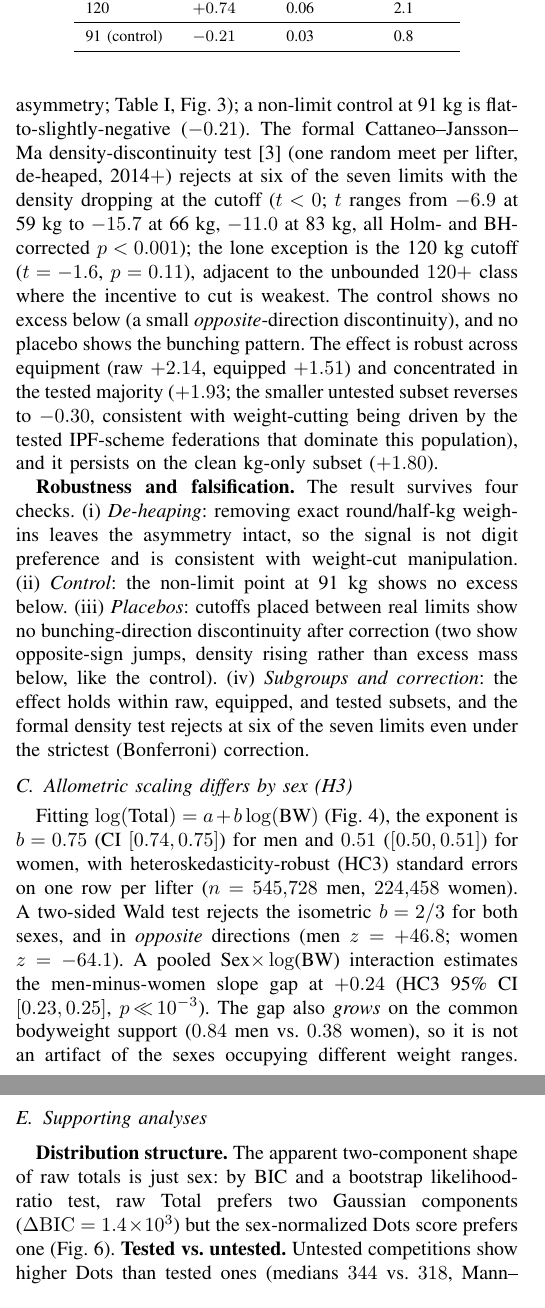
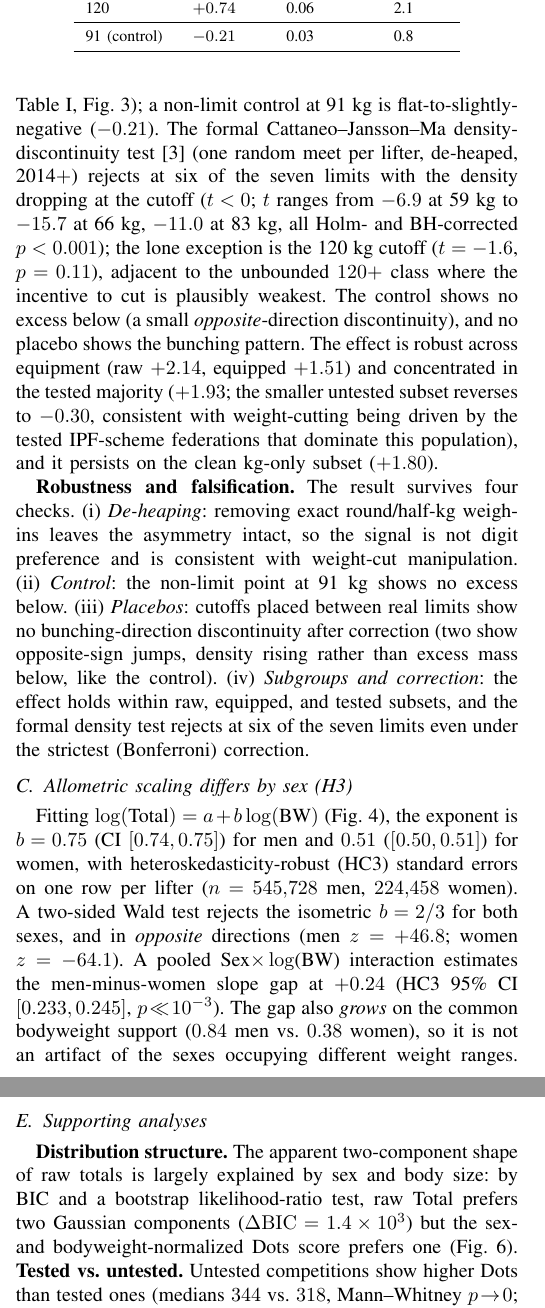
Before and after one commit to adirelm/opl-stat-theory, a LaTeX paper (paper/main.tex): two parts of the columns of pages 2 and 3 of 7, joined at a grey line, cut so that both start at the same text. Compiled offline with pdfLaTeX.

Commit message:
Cross-check fixes: don't overclaim "just sex", checker-proof CI, minor typography
Two independent review passes (one recomputing four analyses directly from the raw
CSV, with exact matches) found zero critical issues; these are the confirmed
low-cost fixes:

- Results/Fig 6: "the two-component shape of raw Total is just sex" overclaimed --
  the Dots score normalizes for sex AND body size, so the contrast cannot isolate
  sex alone; reworded to "largely explained by sex and body size" and the gloss to
  "sex- and bodyweight-normalized Dots".
- H3 slope-gap CI printed [0.23,0.25] was outward-rounded; the exact interval is
  [0.233,0.245] (coef 0.239, se 0.003) -- now printed at three decimals so a
  reader who recomputes gets the same interval.
- "102.06 kg=225 lb": fixed the asymmetric spacing around "=".
- 120 kg: hedged the unmeasured incentive mechanism ("plausibly weakest").
- Index Terms alphabetized (IEEE convention).
- run_all.sh: rm the partial .gz on a failed curl (so a later CSV-only delete +
  re-run doesn't gunzip a truncated file); dropped the notebook from the DONE
  outputs line (no step generates it).
- notebook: relabeled the 2.1% as "off the 0.5 kg lattice" (was "off-grid", which
  is the 3.8% figure) and re-executed.

Paper rebuilds clean at 7/8 pages; submission copy regenerated.

```diff
--- a/paper/main.tex
+++ b/paper/main.tex
@@ -151,7 +151,7 @@ density-discontinuity test~\cite{cjm} (one random meet per lifter, de-heaped,
 ($t<0$; $t$ ranges from $-6.9$ at 59~kg to $-15.7$ at 66~kg, $-11.0$ at 83~kg, all
 Holm- and BH-corrected $p<0.001$); the lone exception
 is the 120~kg cutoff ($t=-1.6$, $p=0.11$), adjacent to the unbounded $120{+}$ class
-where the incentive to cut is weakest. The control shows no excess below (a small
+where the incentive to cut is plausibly weakest. The control shows no excess below (a small
 \emph{opposite}-direction discontinuity), and no placebo shows the bunching
 pattern. The effect is robust across equipment (raw $+2.14$, equipped $+1.51$) and
 concentrated in the tested majority ($+1.93$; the smaller untested subset reverses
@@ -210,7 +210,7 @@ heteroskedasticity-robust (HC3) standard errors on one row per lifter
 ($n=545{,}728$ men, $224{,}458$ women). A two-sided
 Wald test rejects the isometric $b=2/3$ for both sexes, and in \emph{opposite}
 directions (men $z=+46.8$; women $z=-64.1$). A pooled Sex$\times\log$(BW) interaction
-estimates the men-minus-women slope gap at $+0.24$ (HC3 95\% CI $[0.23,0.25]$, $p\!\ll\!10^{-3}$). The gap also \emph{grows} on the common bodyweight support ($0.84$ men vs.\ $0.38$
+estimates the men-minus-women slope gap at $+0.24$ (HC3 95\% CI $[0.233,0.245]$, $p\!\ll\!10^{-3}$). The gap also \emph{grows} on the common bodyweight support ($0.84$ men vs.\ $0.38$
 women), so it is not an artifact of the sexes occupying different weight ranges.
 For men, the Pearson correlation of $\log\text{BW}$ and $\log\text{Total}$ is
 $0.60$ (Fisher-transform CI $[0.600,0.603]$; Spearman $0.58$); it is lower for women.
@@ -250,9 +250,9 @@ the label and which these features omit.
 
 \subsection{Supporting analyses}
 \textbf{Distribution structure.} The apparent two-component shape of raw totals is
-just sex: by BIC and a bootstrap likelihood-ratio test, raw Total prefers two
-Gaussian components ($\Delta\mathrm{BIC}=1.4\times10^3$) but the sex-normalized
-Dots score prefers one (Fig.~\ref{fig:struct}). \textbf{Tested vs.\ untested.} Untested competitions show
+largely explained by sex and body size: by BIC and a bootstrap likelihood-ratio
+test, raw Total prefers two Gaussian components ($\Delta\mathrm{BIC}=1.4\times10^3$)
+but the sex- and bodyweight-normalized Dots score prefers one (Fig.~\ref{fig:struct}). \textbf{Tested vs.\ untested.} Untested competitions show
 higher Dots than tested ones (medians $344$ vs.\ $318$, Mann--Whitney $p\!\to\!0$;
 a parametric Welch test agrees, $|t|=128$; rank-biserial $-0.20$, point-biserial $-0.14$), consistent with (though not proof of) an effect of
 performance-enhancing drugs, since tested and untested federations also differ in
@@ -298,7 +298,8 @@ with effect sizes.
 
 \begin{figure*}[t]\centering
 \includegraphics[width=0.86\textwidth]{fig6_structure.png}
-\caption{The apparent ``mixture'' in raw Total is sex; Dots removes it.}
+\caption{The apparent ``mixture'' in raw Total tracks sex and body size;
+Dots normalization removes it.}
 \label{fig:struct}\end{figure*}
 
 \begin{figure*}[t]\centering
```
Also changed, not shown: paper/main.pdf, paper/main.tex (8 more changed lines), 2 other files.
